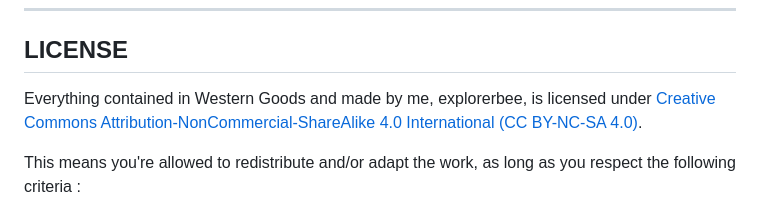
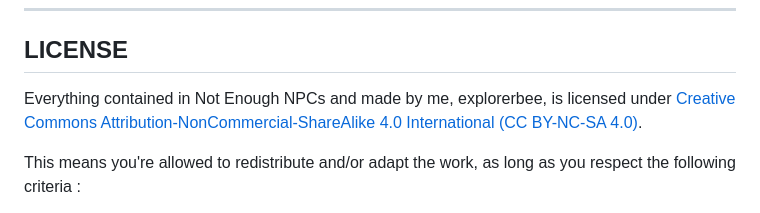
Before and after one commit to explorerbeer/Not-Enough-NPCs, a Markdown page: README.md, the part around the change. GitHub-like rendering.

```diff
--- a/README.md
+++ b/README.md
@@ -71,7 +71,7 @@ A list of people who helped me during the development process:
 
 ## LICENSE
 
-Everything contained in Western Goods and made by me, explorerbee, is licensed under [Creative Commons Attribution-NonCommercial-ShareAlike 4.0 International (CC BY-NC-SA 4.0)](https://creativecommons.org/licenses/by-nc-sa/4.0/).
+Everything contained in Not Enough NPCs and made by me, explorerbee, is licensed under [Creative Commons Attribution-NonCommercial-ShareAlike 4.0 International (CC BY-NC-SA 4.0)](https://creativecommons.org/licenses/by-nc-sa/4.0/).
 
 This means you're allowed to redistribute and/or adapt the work, as long as you respect the following criteria :
 - **Attribution** — You must give appropriate credit, provide a link to the license, and indicate if changes were made. You may do so in any reasonable manner, but not in any way that suggests the licensor endorses you or your use.
```
